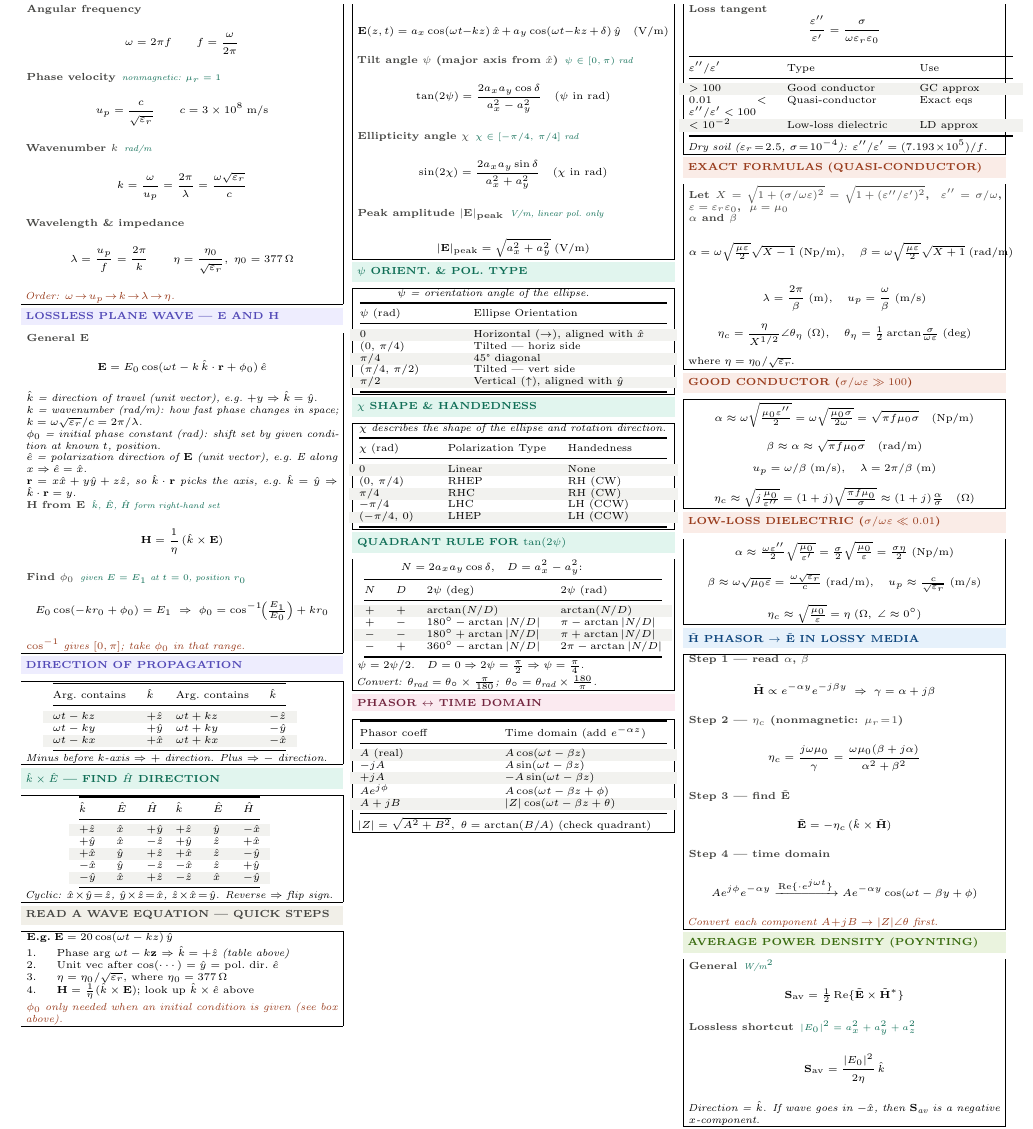
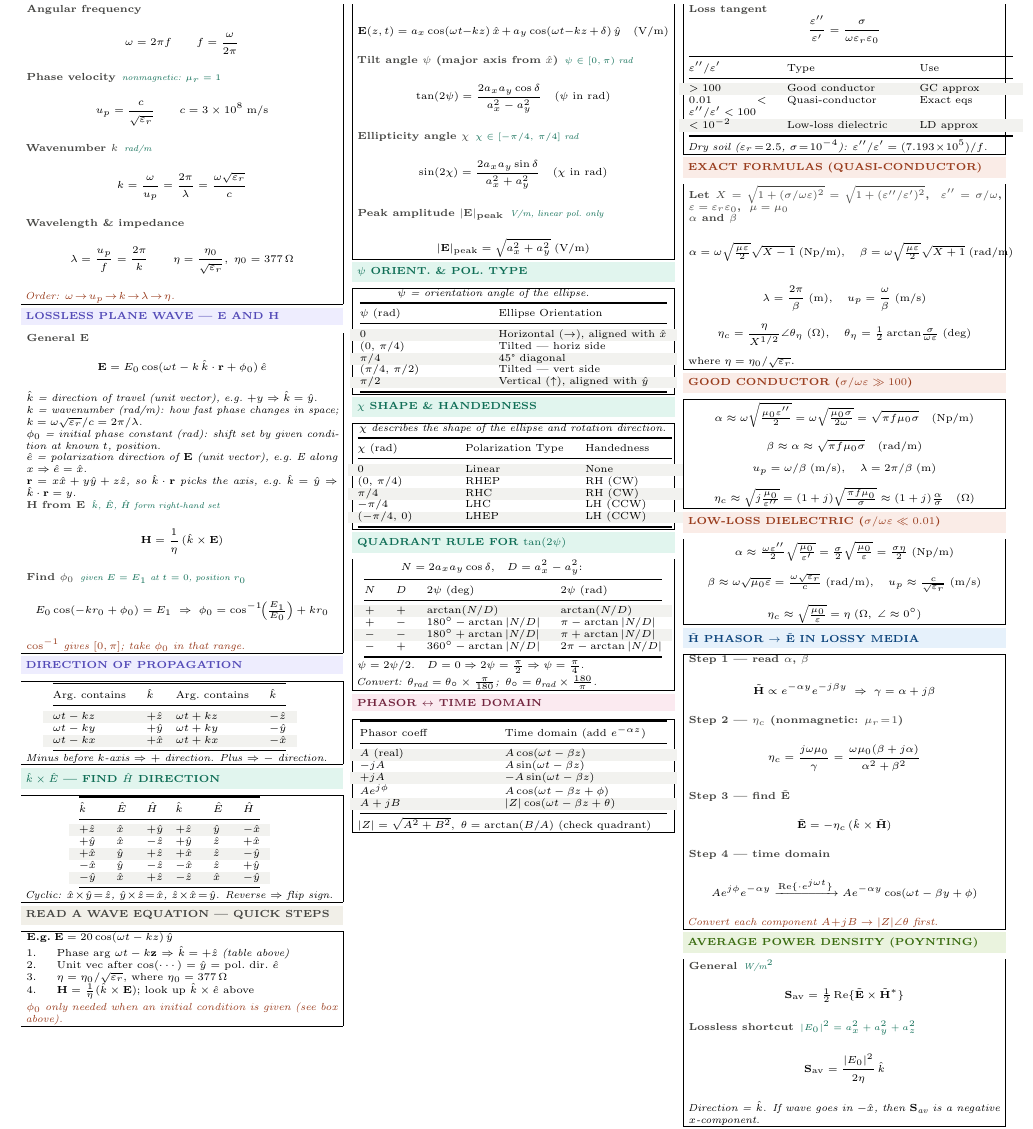
Before and after one commit to BaoPSU/ECE332-EMAG-II-Portland-State-University, a LaTeX document (Notes/ECE332_HW2_cheatsheet.tex): part of the page, cut so that both start at the same text. Compiled offline with pdfLaTeX.

Commit message:
Widen first columns in psi and chi tables to fix overflow

```diff
--- a/Notes/ECE332_HW2_cheatsheet.tex
+++ b/Notes/ECE332_HW2_cheatsheet.tex
@@ -147,7 +147,7 @@ $-\hat{x}$ & $\hat{y}$ & $-\hat{z}$ & $-\hat{x}$ & $\hat{z}$ & $+\hat{y}$\\
 \shead{tealbg}{teal}{$\psi$ ORIENT. \& POL. TYPE}
 \begin{ebox}
 \textit{$\psi$ = orientation angle of the ellipse.}\\[1pt]
-{\centering\begin{tabular}{@{}p{0.3\linewidth}p{0.62\linewidth}@{}}
+{\centering\begin{tabular}{@{}p{0.38\linewidth}p{0.54\linewidth}@{}}
 \toprule
 $\psi$ (rad) & Ellipse Orientation\\
 \midrule
@@ -164,7 +164,7 @@ $(\pi/4,\,\pi/2)$ & Tilted — vert side\\
 \shead{tealbg}{teal}{$\chi$ SHAPE \& HANDEDNESS}
 \begin{ebox}
 \textit{$\chi$ describes the shape of the ellipse and rotation direction.}\\[1pt]
-{\centering\begin{tabular}{@{}p{0.22\linewidth}p{0.32\linewidth}p{0.32\linewidth}@{}}
+{\centering\begin{tabular}{@{}p{0.28\linewidth}p{0.32\linewidth}p{0.28\linewidth}@{}}
 \toprule
 $\chi$ (rad) & Polarization Type & Handedness\\
 \midrule
```
